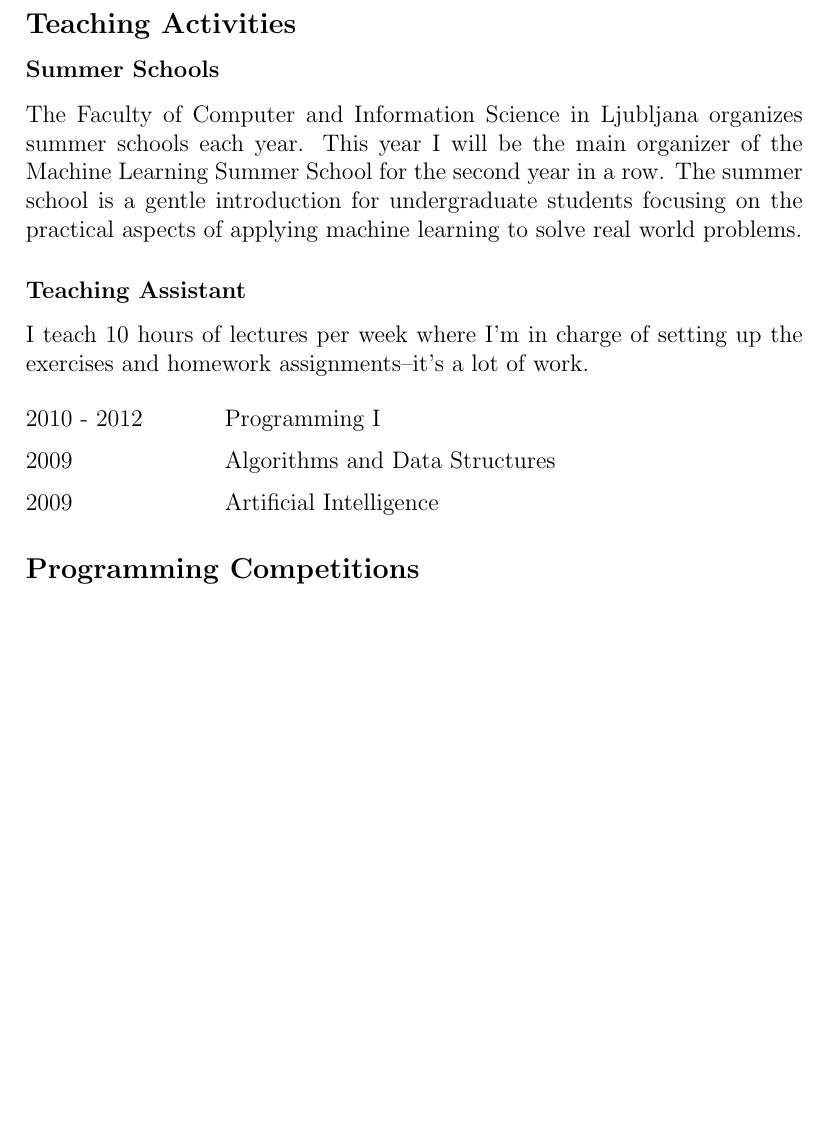
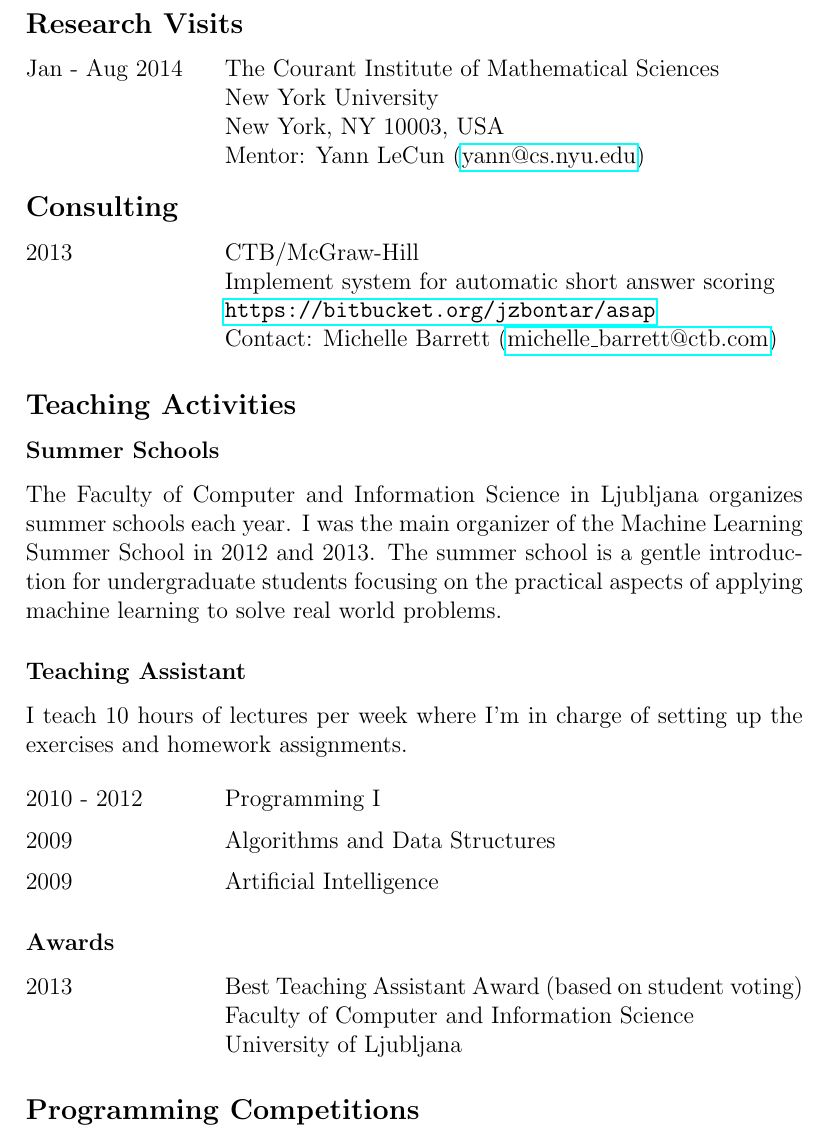
Before and after one commit to jzbontar/cv, a LaTeX CV (cv_en.tex): part of page 2 of 4, cut at the place of the change, the shorter picture padded with empty space. Compiled offline with pdfLaTeX.

Commit message:
Added NYU and CTB

```diff
--- a/cv_en.tex
+++ b/cv_en.tex
@@ -53,19 +57,33 @@ University of Ljubljana
 
 \end{cvlist}
 
+\begin{cvlist}{Research Visits}
+\item[Jan - Aug 2014] The Courant Institute of Mathematical Sciences \\
+New York University \\
+New York, NY 10003, USA \\
+Mentor: Yann LeCun (\href{mailto:yann@cs.nyu.edu}{yann@cs.nyu.edu})
+\end{cvlist}
+
+\begin{cvlist}{Consulting}
+\item[2013] CTB/McGraw-Hill \\
+Implement system for automatic short answer scoring \\
+\url{https://bitbucket.org/jzbontar/asap} \\
+Contact: Michelle Barrett (\href{mailto:michelle_barrett@ctb.com}{michelle\_barrett@ctb.com})
+\end{cvlist}
+
 
 \subsection*{Teaching Activities}
 
 \subsubsection*{Summer Schools}
-The Faculty of Computer and Information Science in Ljubljana organizes summer
-schools each year. This year I will be the main organizer of the Machine
-Learning Summer School for the second year in a row. The summer school is a
-gentle introduction for undergraduate students focusing on the practical
-aspects of applying machine learning to solve real world problems.
+The Faculty of Computer and Information Science in Ljubljana organizes
+summer schools each year. I was the main organizer of the Machine Learning
+Summer School in 2012 and 2013. The summer school is a gentle introduction
+for undergraduate students focusing on the practical aspects of applying
+machine learning to solve real world problems.
 
 \subsubsection*{Teaching Assistant}
 I teach 10 hours of lectures per week where I'm in charge of setting up the
-exercises and homework assignments--it's a lot of work.
+exercises and homework assignments.
 
 \begin{cvlist}{}
 \item[2010 - 2012] Programming I
@@ -73,6 +91,13 @@ exercises and homework assignments--it's a lot of work.
 \item[2009] Artificial Intelligence
 \end{cvlist}
 
+\subsubsection*{Awards}
+\begin{cvlist}{}
+\item[2013] Best Teaching Assistant Award (based on student voting) \\
+Faculty of Computer and Information Science \\
+University of Ljubljana
+
+\end{cvlist}
 
 \subsection*{Programming Competitions}
 During my undergraduate years I enjoyed solving algorithmic problems. I entered
```
Also changed, not shown: cv_en.tex (31 more changed lines).
